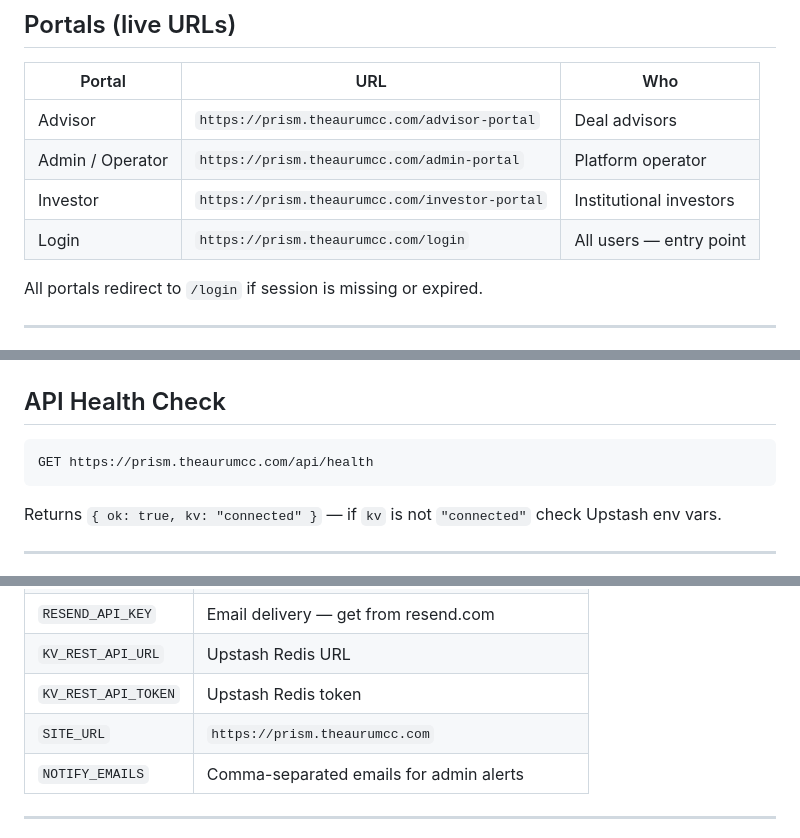
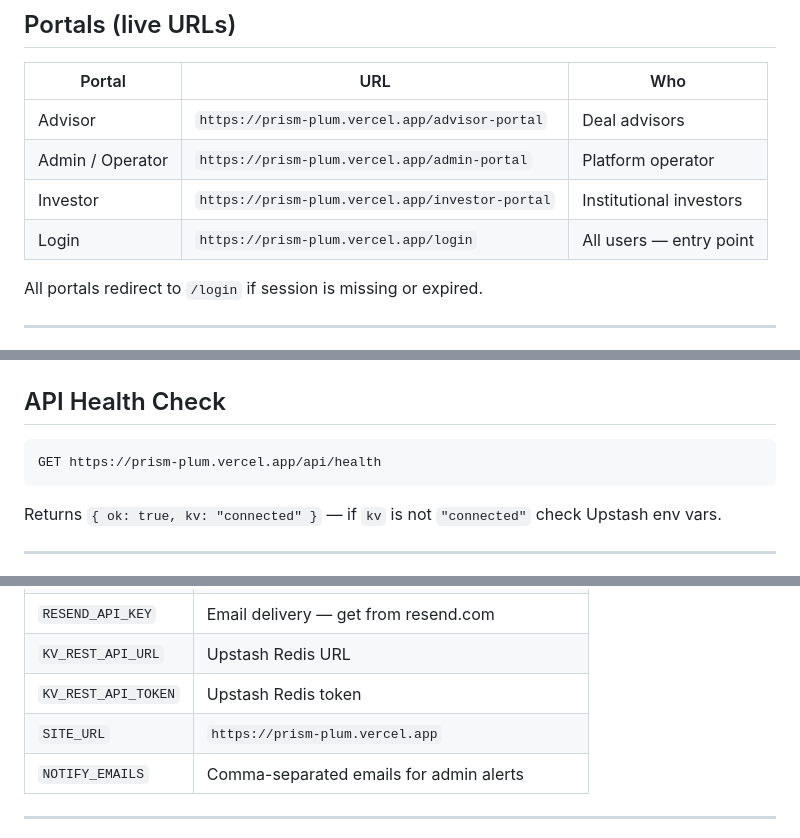
Before and after one commit to tkjintl/Prism, a Markdown page: TESTING.md, 3 parts joined by grey strips. Rendered like a GitHub page.

Commit message:
Update TESTING.md domain to prism-plum.vercel.app
Co-Authored-By: Claude Sonnet 4.6 <noreply@anthropic.com>

````diff
--- a/TESTING.md
+++ b/TESTING.md
@@ -4,10 +4,10 @@
 
 | Portal | URL | Who |
 |---|---|---|
-| Advisor | `https://prism.theaurumcc.com/advisor-portal` | Deal advisors |
-| Admin / Operator | `https://prism.theaurumcc.com/admin-portal` | Platform operator |
-| Investor | `https://prism.theaurumcc.com/investor-portal` | Institutional investors |
-| Login | `https://prism.theaurumcc.com/login` | All users — entry point |
+| Advisor | `https://prism-plum.vercel.app/advisor-portal` | Deal advisors |
+| Admin / Operator | `https://prism-plum.vercel.app/admin-portal` | Platform operator |
+| Investor | `https://prism-plum.vercel.app/investor-portal` | Institutional investors |
+| Login | `https://prism-plum.vercel.app/login` | All users — entry point |
 
 All portals redirect to `/login` if session is missing or expired.
 
@@ -106,7 +106,7 @@ All portals redirect to `/login` if session is missing or expired.
 
 ## API Health Check
 ```
-GET https://prism.theaurumcc.com/api/health
+GET https://prism-plum.vercel.app/api/health
 ```
 Returns `{ ok: true, kv: "connected" }` — if `kv` is not `"connected"` check Upstash env vars.
 
@@ -121,7 +121,7 @@ Returns `{ ok: true, kv: "connected" }` — if `kv` is not `"connected"` check U
 | `RESEND_API_KEY` | Email delivery — get from resend.com |
 | `KV_REST_API_URL` | Upstash Redis URL |
 | `KV_REST_API_TOKEN` | Upstash Redis token |
-| `SITE_URL` | `https://prism.theaurumcc.com` |
+| `SITE_URL` | `https://prism-plum.vercel.app` |
 | `NOTIFY_EMAILS` | Comma-separated emails for admin alerts |
 
 ---
````
